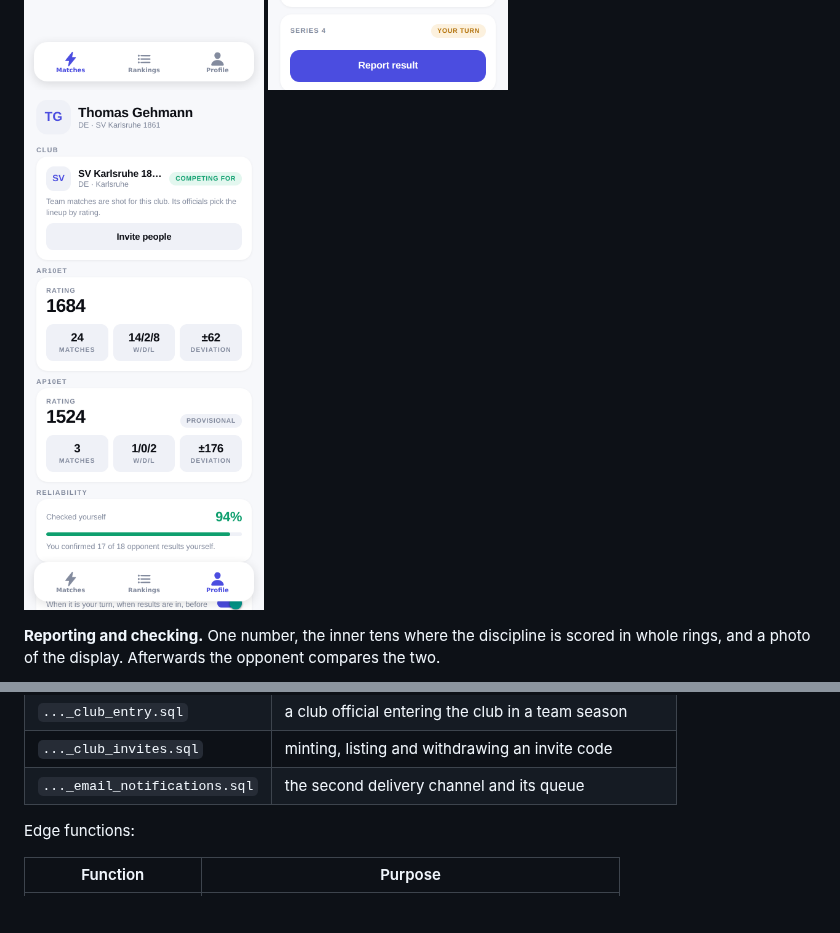
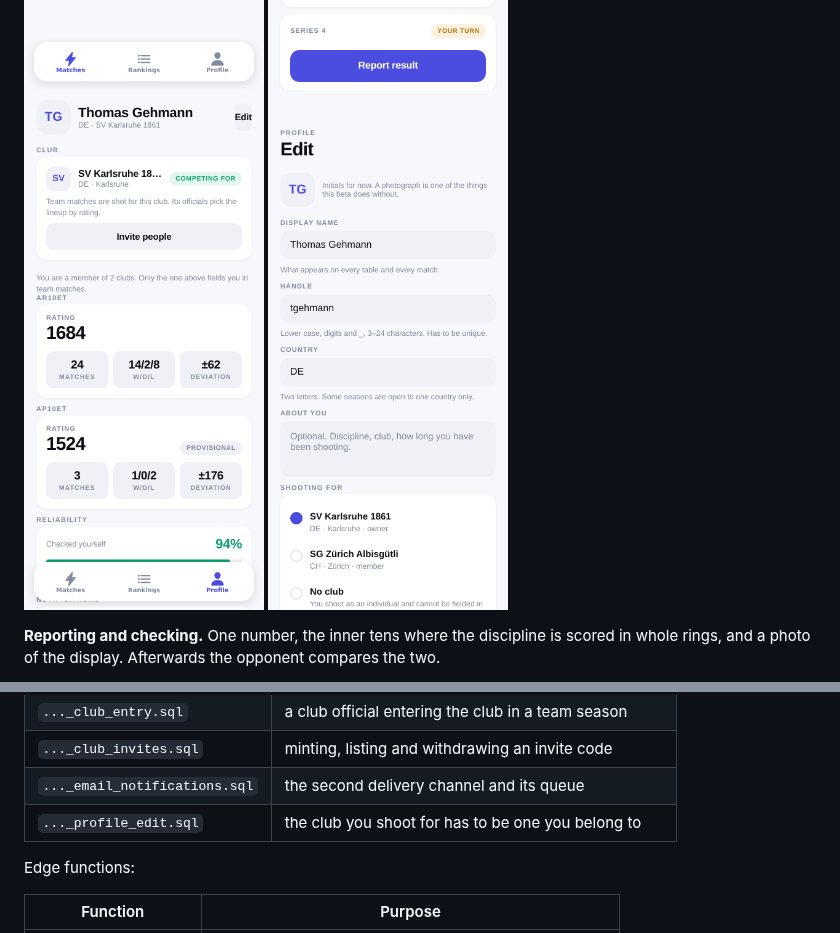
Before and after one commit to tjgehmann/worldshootingleague, a Markdown page: README.md, 2 parts joined by grey strips. Drawn GitHub-style; pictures changed too: docs/screenshots/profile-edit-light.png (added), docs/screenshots/profile-light.png; blank space fills up the shorter version.

```diff
--- a/README.md
+++ b/README.md
@@ -54,6 +54,7 @@ reported by you and still hidden, series 4 waiting to be shot.
   <img src="docs/screenshots/match-light.png" alt="A running match with one series still blind" width="240">
   <img src="docs/screenshots/rankings-light.png" alt="Rankings" width="240">
   <img src="docs/screenshots/profile-light.png" alt="Profile: club, ratings, reliability" width="240">
+  <img src="docs/screenshots/profile-edit-light.png" alt="Editing a profile, and picking the club that fields you" width="240">
 </p>
 
 **Reporting and checking.** One number, the inner tens where the discipline is
@@ -168,6 +169,7 @@ Migrations:
 | `..._club_entry.sql` | a club official entering the club in a team season |
 | `..._club_invites.sql` | minting, listing and withdrawing an invite code |
 | `..._email_notifications.sql` | the second delivery channel and its queue |
+| `..._profile_edit.sql` | the club you shoot for has to be one you belong to |
 
 Edge functions:
 
```
Also changed, not shown: mobile/README.md (+17 -1 lines), docs/screenshots/club-invite-light.png, docs/screenshots/referee-case-light.png, 9 other files.
